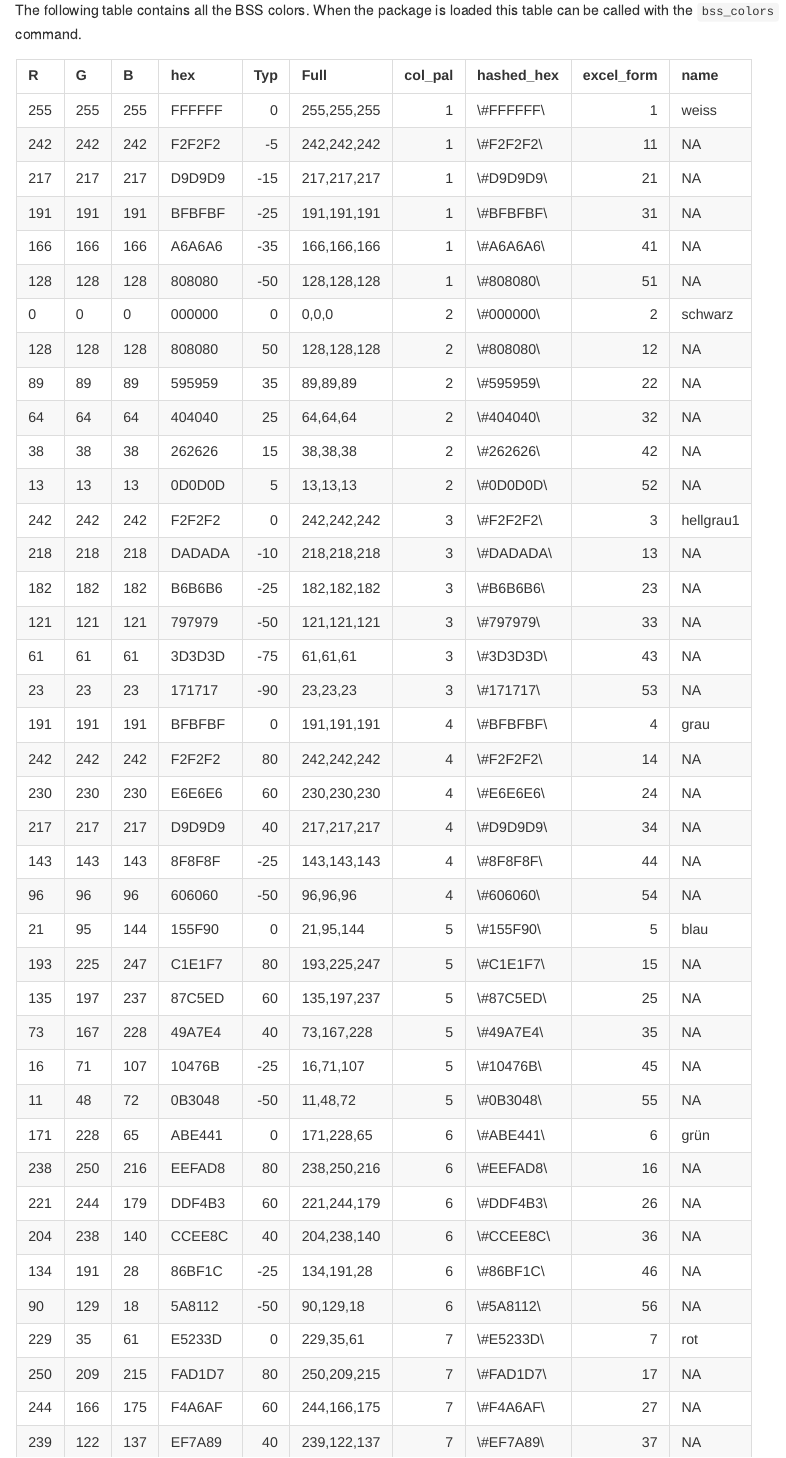
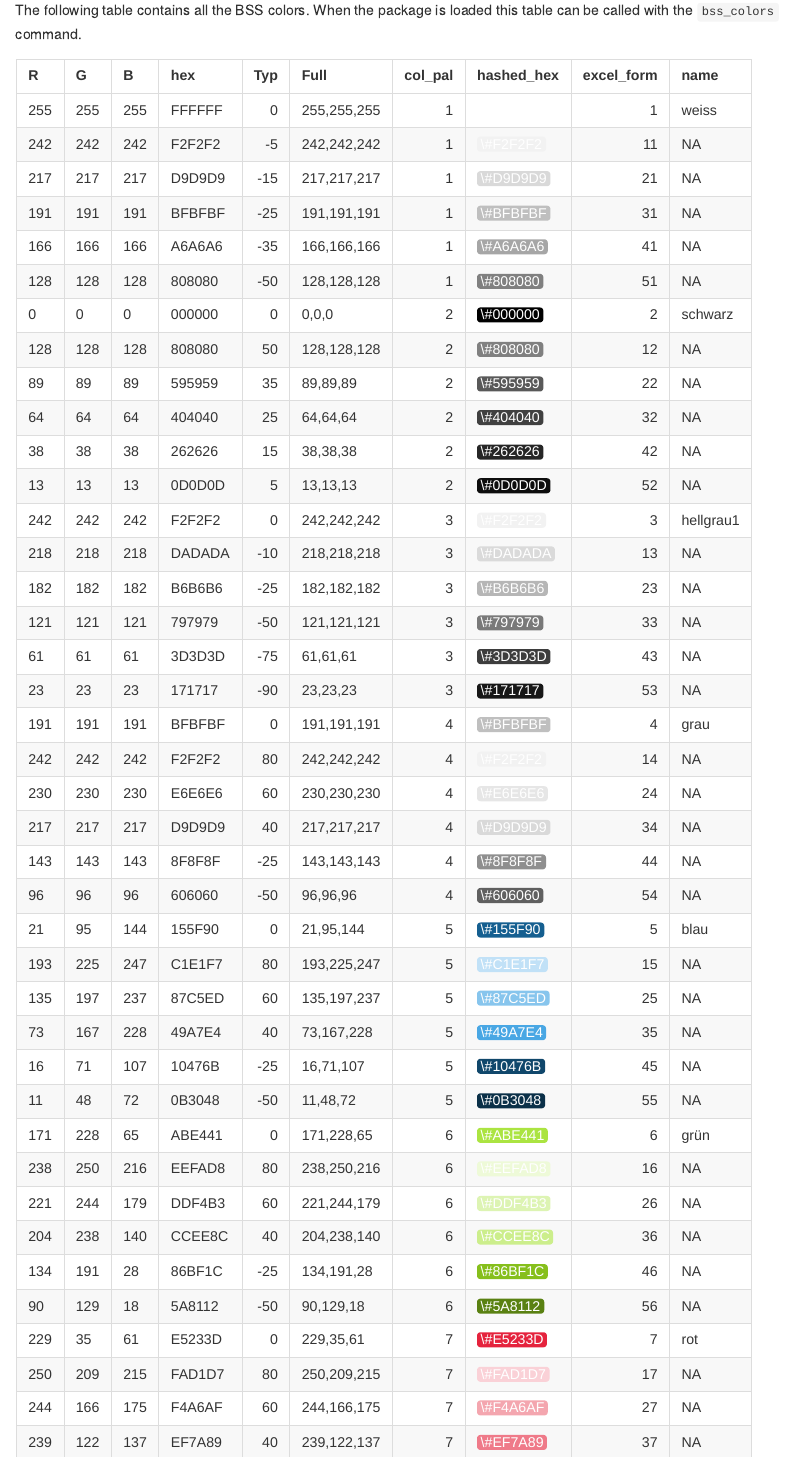
Before and after one commit to qwertzlbry/bsscol, an R Markdown document (README.Rmd): the page in a window 1100 px wide, from 1060 px down. Rendered offline with R 4.5, knitr and Pandoc, with nearby package versions; some code elsewhere in the file could not run offline; long lines of code are wrapped; common packages that the code uses without loading them are loaded.

Commit message:
index file p2

````diff
--- a/README.Rmd
+++ b/README.Rmd
@@ -76,9 +76,9 @@ bss_dt$hashed_hex = cell_spec(
   bss_dt$hashed_hex, color = "white", align = "c", #angle = 2,
   background = factor(bss_dt$excel_form,bss_dt$excel_form, bss_dt$hashed_hex))
 
-    kbl(bss_dt, escape = F, format = "markdown") %>%
+    kbl(bss_dt, escape = F, format = "html") %>%
       kable_paper("striped", full_width = F)
-          #save_kable("inst/color_table.png")
+          # save_kable("inst/color_table.png")
 ```
 Filtering the table by e.g. palettes (col_pal)
 ```{r}
````
Also changed, not shown: inst/color_table.png (added), inst/test.png (deleted), 2 other files.
